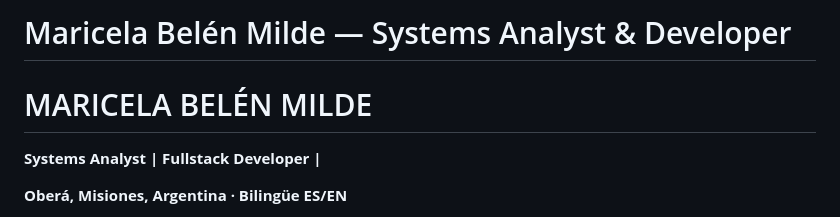
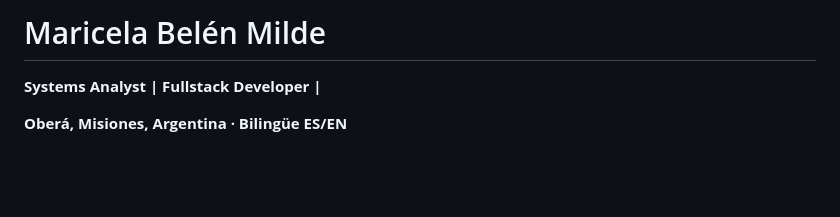
Before and after one commit to Belenmm1/Belenmm1, a Markdown page: README.md, the part around the change. Rendered like a GitHub page; blank space fills up the shorter version.

Commit message:
Update header formatting in README.md
Removed redundant name formatting and adjusted header.

```diff
--- a/README.md
+++ b/README.md
@@ -1,5 +1,4 @@
-# Maricela Belén Milde — Systems Analyst & Developer
-# MARICELA BELÉN MILDE
+# Maricela Belén Milde
 **Systems Analyst | Fullstack Developer |**
 
 **Oberá, Misiones, Argentina · Bilingüe ES/EN**
```
